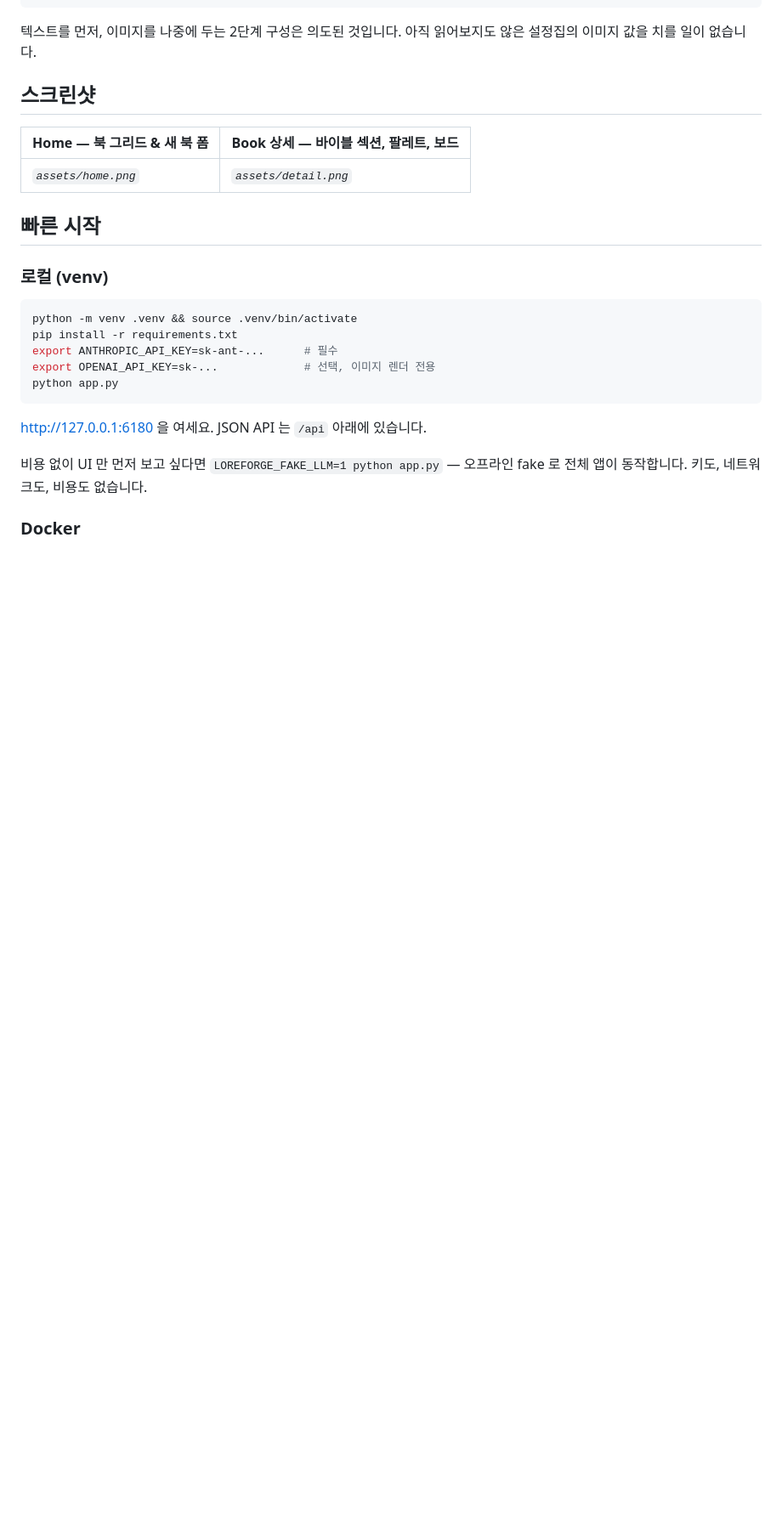
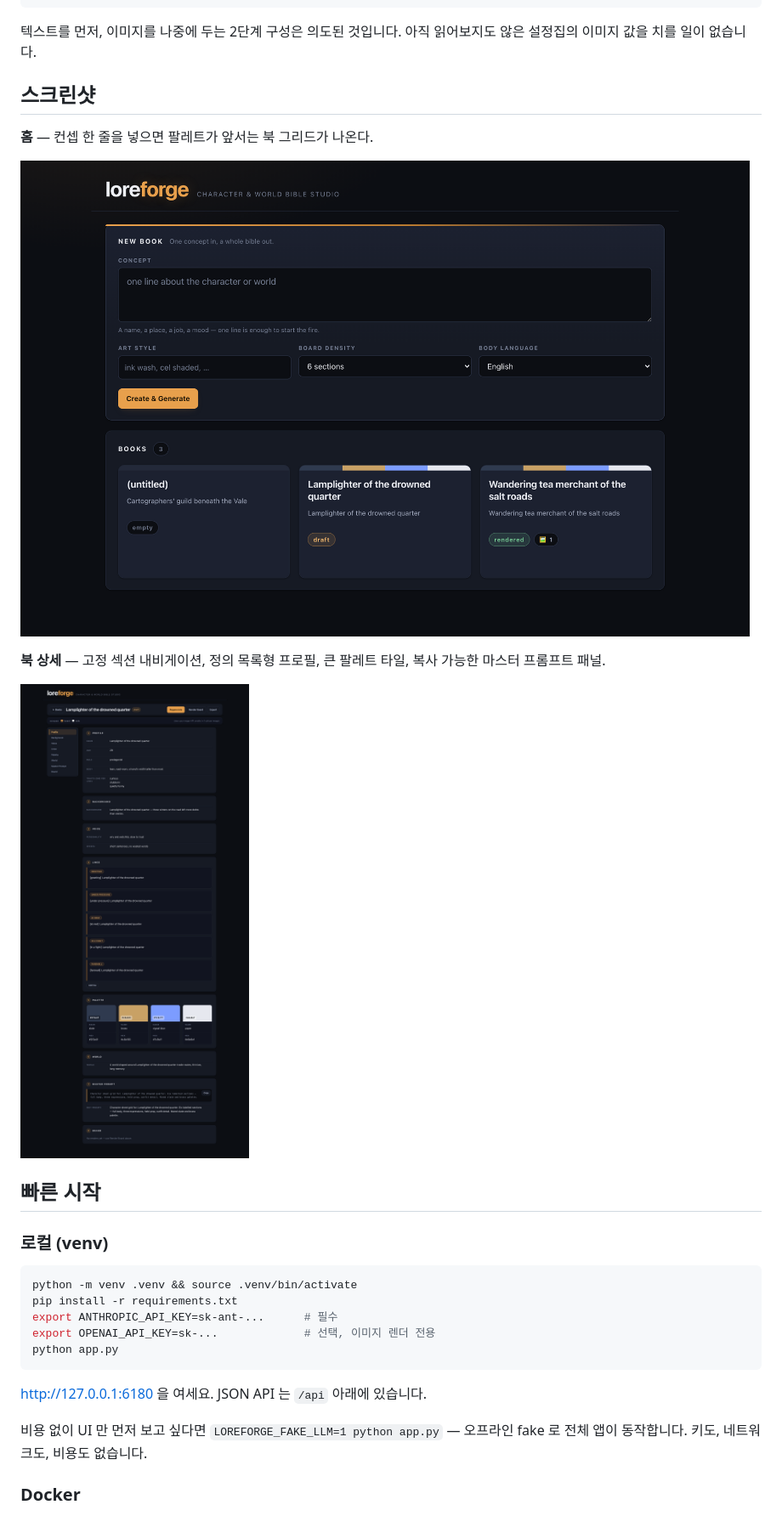
Before and after one commit to oh-namgyu/loreforge, a Markdown page: README_KOR.md, the part around the change. Shown at 85% size. Drawn GitHub-style; pictures changed too: docs/detail.png (added), docs/home.png (added); blank space fills up the shorter version.

```diff
--- a/README_KOR.md
+++ b/README_KOR.md
@@ -36,11 +36,13 @@ loreforge 가 이를 구조화된 설정집으로 만들어 줍니다 — 프로
 
 ## 스크린샷
 
-<!-- assets/ 에 이미지를 넣고 여기에서 참조하세요. -->
+**홈** — 컨셉 한 줄을 넣으면 팔레트가 앞서는 북 그리드가 나온다.
 
-| Home — 북 그리드 & 새 북 폼 | Book 상세 — 바이블 섹션, 팔레트, 보드 |
-|------------------------------|----------------------------------------|
-| _`assets/home.png`_          | _`assets/detail.png`_                  |
+![loreforge 홈 화면](docs/home.png)
+
+**북 상세** — 고정 섹션 내비게이션, 정의 목록형 프로필, 큰 팔레트 타일, 복사 가능한 마스터 프롬프트 패널.
+
+![loreforge 북 상세 화면](docs/detail.png)
 
 ## 빠른 시작
 
```
Also changed, not shown: README.md (+7 -4 lines), 8 other files.
